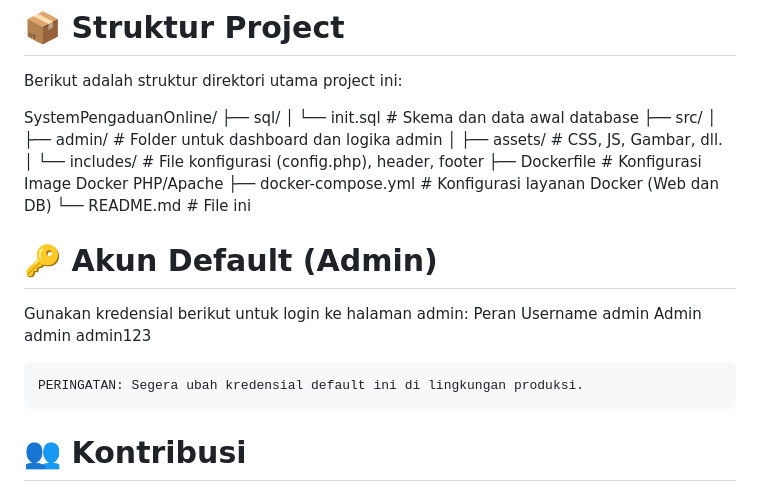
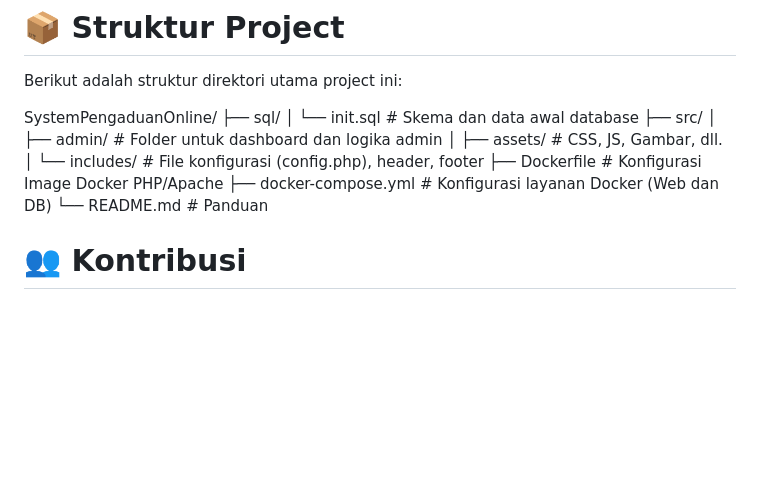
Before and after one commit to dafagareth/SystemPengaduanOnline, a Markdown page: README.md, the part around the change. GitHub-like rendering; blank space fills up the shorter version.

```diff
--- a/README.md
+++ b/README.md
@@ -95,15 +95,7 @@ SystemPengaduanOnline/
 │   └── includes/        # File konfigurasi (config.php), header, footer
 ├── Dockerfile           # Konfigurasi Image Docker PHP/Apache
 ├── docker-compose.yml   # Konfigurasi layanan Docker (Web dan DB)
-└── README.md            # File ini
-
-# 🔑 Akun Default (Admin)
-
-Gunakan kredensial berikut untuk login ke halaman admin:
-Peran	Username	admin
-Admin	admin	admin123
-
-    PERINGATAN: Segera ubah kredensial default ini di lingkungan produksi.
+└── README.md            # Panduan
 
 # 👥 Kontribusi
 
```
